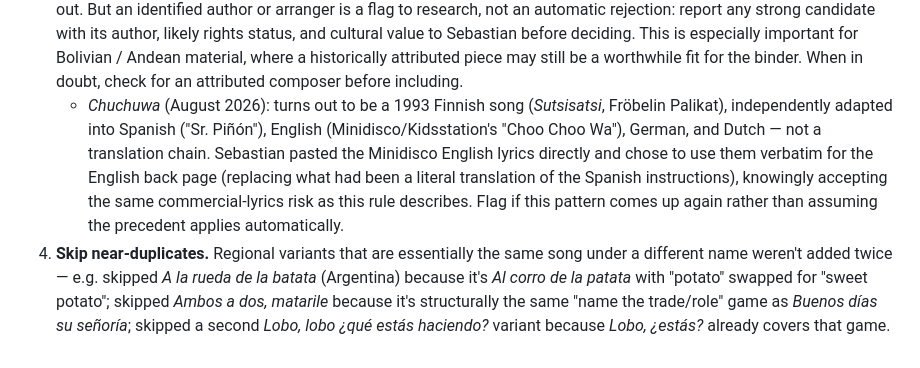
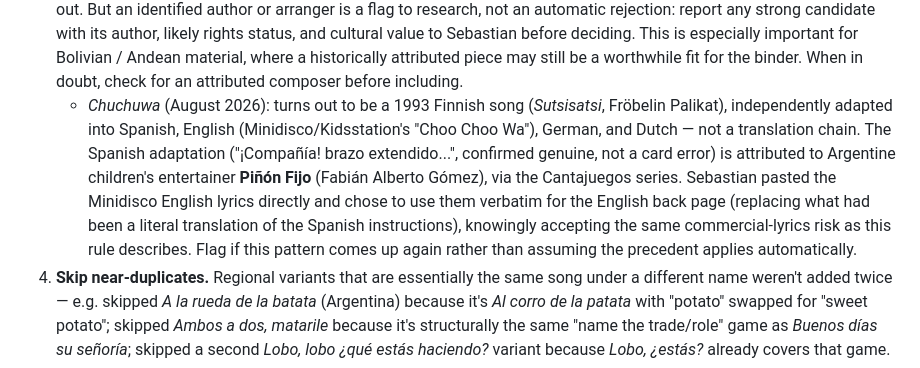
Before and after one commit to SebastianDeLaile/rimas-infantiles, a Markdown page: STATUS.md, the part around the change. GitHub-like rendering.

Commit message:
Note Chuchuwa's confirmed Piñón Fijo attribution in STATUS.md
Verified via web search that "¡Compañía!" is genuine to the real Spanish
lyrics (not a card error) and identified the actual creator.

Co-Authored-By: Claude Sonnet 5 <noreply@anthropic.com>

```diff
--- a/STATUS.md
+++ b/STATUS.md
@@ -207,14 +207,17 @@ future additions:
    worthwhile fit for the binder. When in doubt, check for an attributed
    composer before including.
    - *Chuchuwa* (August 2026): turns out to be a 1993 Finnish song
-     (*Sutsisatsi*, Fröbelin Palikat), independently adapted into Spanish
-     ("Sr. Piñón"), English (Minidisco/Kidsstation's "Choo Choo Wa"), German,
-     and Dutch — not a translation chain. Sebastian pasted the Minidisco
-     English lyrics directly and chose to use them verbatim for the English
-     back page (replacing what had been a literal translation of the
-     Spanish instructions), knowingly accepting the same commercial-lyrics
-     risk as this rule describes. Flag if this pattern comes up again rather
-     than assuming the precedent applies automatically.
+     (*Sutsisatsi*, Fröbelin Palikat), independently adapted into Spanish,
+     English (Minidisco/Kidsstation's "Choo Choo Wa"), German, and Dutch —
+     not a translation chain. The Spanish adaptation ("¡Compañía! brazo
+     extendido...", confirmed genuine, not a card error) is attributed to
+     Argentine children's entertainer **Piñón Fijo** (Fabián Alberto Gómez),
+     via the Cantajuegos series. Sebastian pasted the Minidisco English
+     lyrics directly and chose to use them verbatim for the English back
+     page (replacing what had been a literal translation of the Spanish
+     instructions), knowingly accepting the same commercial-lyrics risk as
+     this rule describes. Flag if this pattern comes up again rather than
+     assuming the precedent applies automatically.
 4. **Skip near-duplicates.** Regional variants that are essentially the same
    song under a different name weren't added twice — e.g. skipped
    *A la rueda de la batata* (Argentina) because it's *Al corro de la
```
